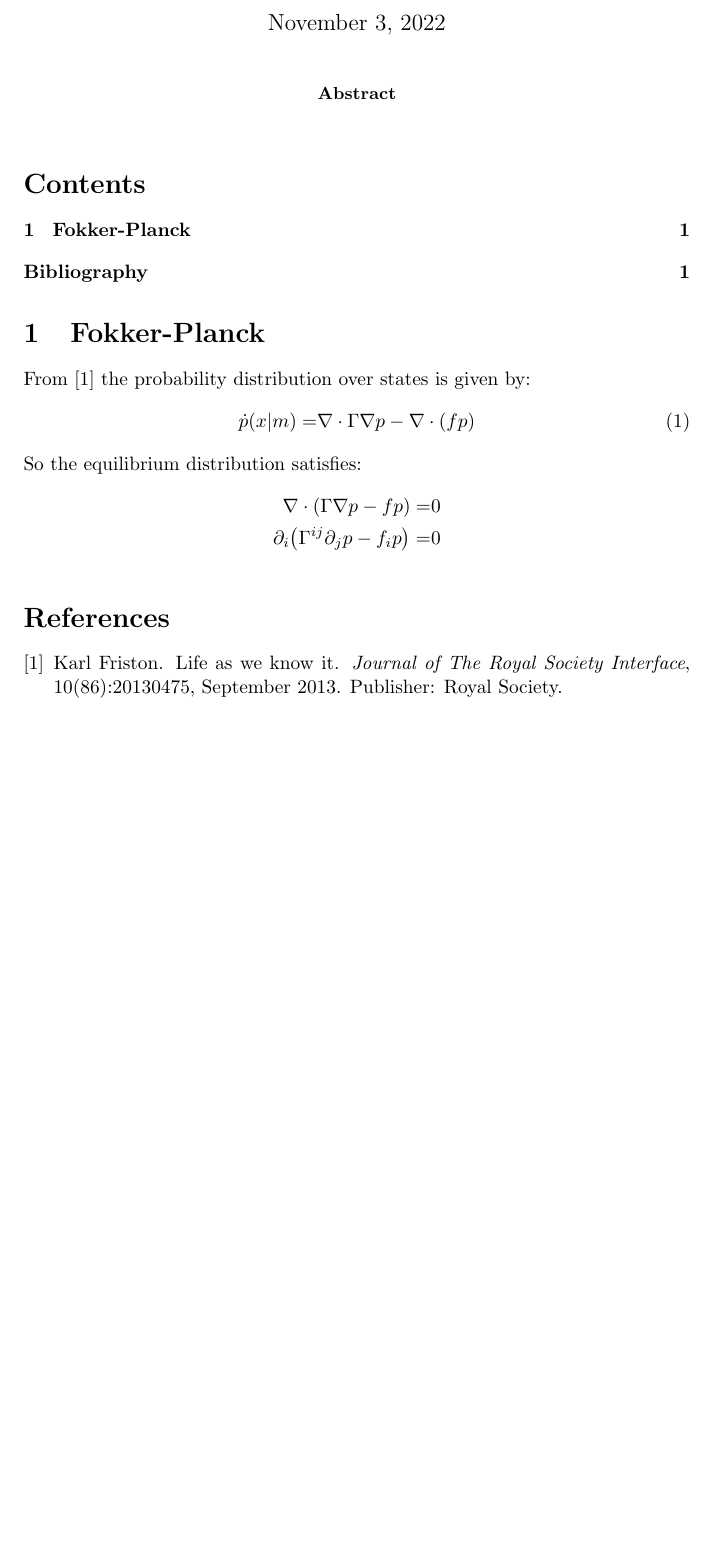
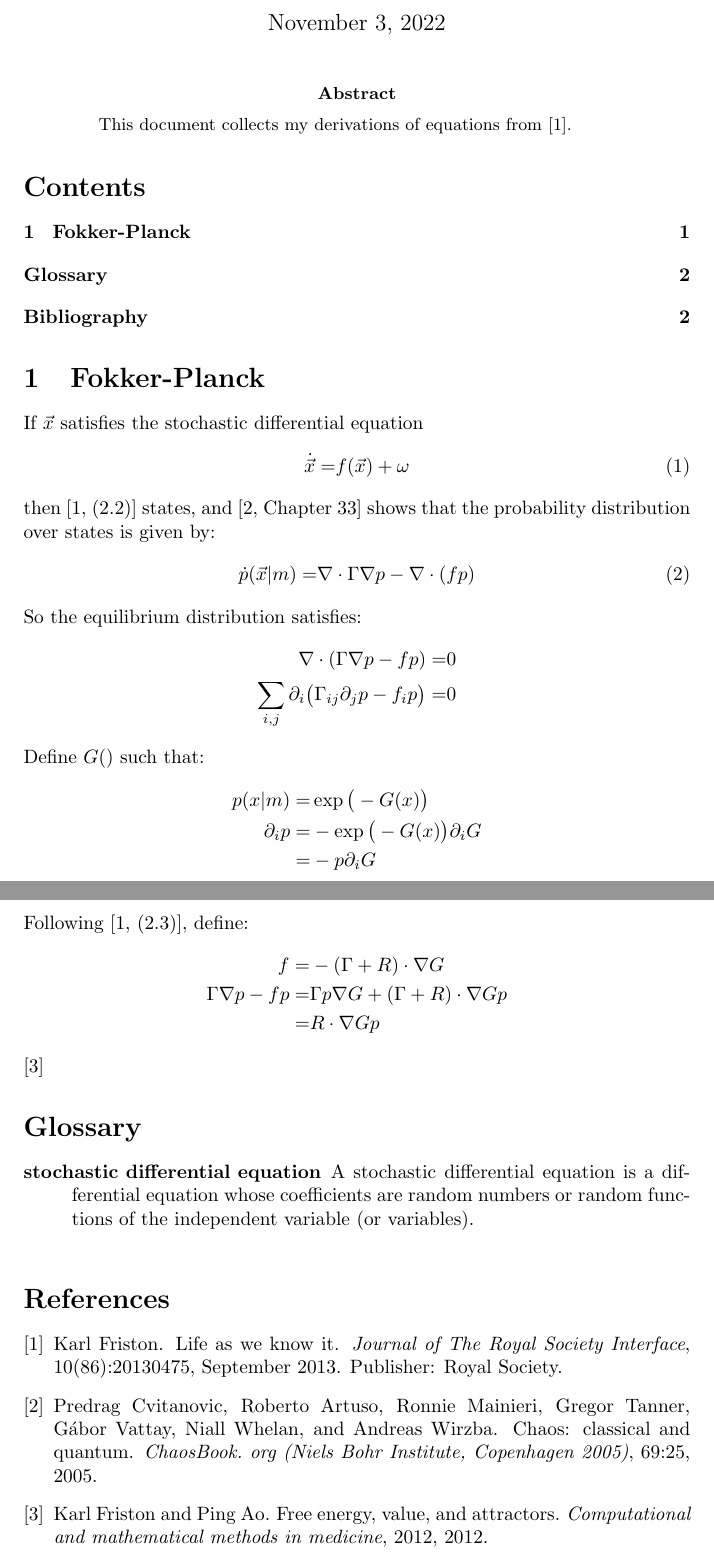
Before and after one commit to weka511/ai, a LaTeX paper (ActiveInference.tex): part of the page before the commit and two parts of pages 1 and 2 of 2 after it, the two joined at a grey line, cut so that both start at the same text, the shorter picture padded with empty space. Compiled offline with pdfLaTeX.

Commit message:
#5 Fokker-Planck

```diff
--- a/ActiveInference.tex
+++ b/ActiveInference.tex
@@ -28,25 +28,47 @@
 
 \begin{document}
 
+\newglossaryentry{gls:sde}{
+	name={stochastic differential equation},
+	description={
+	A stochastic differential equation is a differential equation whose coefficients are random numbers or random functions of the independent variable (or variables)}}
+
 \maketitle
 
 \begin{abstract}
-
+This document collects my derivations of equations from \cite{friston_life_2013}.
 \end{abstract}
 
 \tableofcontents
 
 \section{Fokker-Planck}
 
-From \cite{friston_life_2013} the probability distribution over states is given by:
+If $\vec{x}$ satisfies the \gls{gls:sde}
 \begin{align*}
-	\dot{p}(x\vert m) =& \nabla \cdot \Gamma \nabla p -\nabla \cdot(f p) \numberthis \label{eq:fokker:planck}
+	\dot{\vec{x}} =& f(\vec{x}) + \omega \numberthis \label{eq:dynamics}
+\end{align*}
+then \cite[(2.2)]{friston_life_2013} states, and  \cite[Chapter 33]{cvitanovic2005chaos} shows that the probability distribution over states is given by:
+\begin{align*}
+	\dot{p}(\vec{x}\vert m) =& \nabla \cdot \Gamma \nabla p -\nabla \cdot(f p) \numberthis \label{eq:fokker:planck}
 \end{align*}
 So the equilibrium distribution satisfies:
 \begin{align*}
 	\nabla \cdot (\Gamma \nabla p -f p)=&0\\
-	\partial_i \big(\Gamma^{ij} \partial_j p -f_i p \big)=& 0
+	\sum_{i,j}\partial_i \big(\Gamma_{ij} \partial_j p -f_i p \big)=& 0
 \end{align*}
+Define $G()$ such that:
+\begin{align*}
+	p(x\vert m) =& \exp \big(-G(x)\big)\\
+	\partial_i p =& - \exp \big(-G(x)\big) \partial_i G\\
+	=& - p \partial_i G
+\end{align*}
+Following \cite[(2.3)]{friston_life_2013}, define:
+\begin{align*}
+	f =& -(\Gamma + R) \cdot \nabla G\\
+	\Gamma \nabla p - f p =& \Gamma p \nabla G + (\Gamma + R) \cdot \nabla G p\\
+	=& R \cdot \nabla G p
+\end{align*}
+\cite{friston2012free}
 %\begin{figure}[H]
 %	\caption{Timeline}
 %	\begin{subfigure}[b]{\textwidth}
```
Also changed, not shown: ActiveInference.bib (+18 -0 lines), ActiveInference.tex (5 more changed lines).
